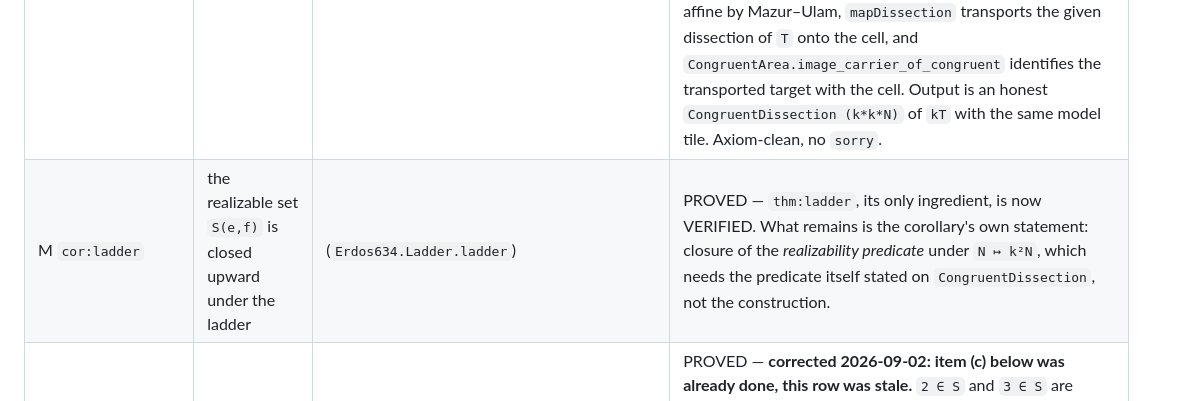
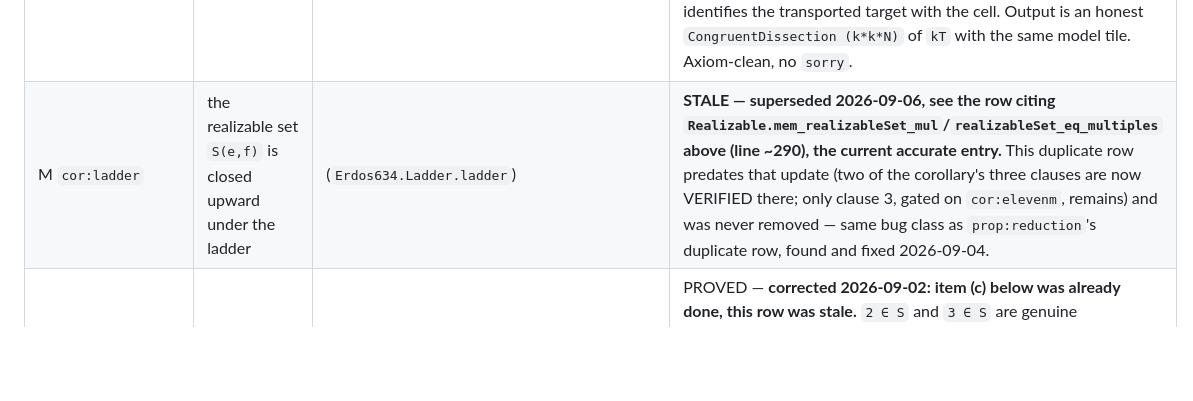
Before and after one commit to ElVec1o/erdos_634_proof, a Markdown page: lean/PAPER_MAP.md, the part around the change. Drawn GitHub-style; blank space fills up the shorter version.

Commit message:
PAPER_MAP: mark a stale duplicate cor:ladder row as superseded
No Lean changes. Found a second copy of cor:ladder's row (same label,
same title) with stale text predating the 2026-09-02 update that
closed two of its three clauses -- never removed after that update,
same bug class as prop:reduction's duplicate found 2026-09-04. Marked
it STALE, pointing to the accurate row (line ~290), following the
precedent already set for thm:lattice's own stale duplicate elsewhere
in the file rather than deleting outright. No label changed.

```diff
--- a/lean/PAPER_MAP.md
+++ b/lean/PAPER_MAP.md
@@ -423,7 +423,7 @@ recurring causes are named in `CLAUDE.md`; the rows say which applies and why.
 | M `cor:int` | `M_α`, `M_β` integral and `≡ N (mod 2)` | none | PROVED — depends on `lem:cancel` and `lem:value`; blocked by the same flux development |
 | M `prop:F1free` | no `F₁` target is `N`-tiled for prime `N` | `InvariantProduct.*` | PROVED — quantifies over tilings of a shape family; needs the invariant-product development at `Dissection` level |
 | M `thm:ladder` | `kT` is cut into `k²N` copies | `Erdos634.Ladder.ladder` | **VERIFIED 2026-09-02.** Both sentences of the paper proof are now theorems. `Subdivision.ladderDissection` is the grid: `cellSet` names the `k²` cells (tag + lattice index), `card_cellSet` counts them via `up_count`/`down_shift`/`total_count`, `cellIdx` indexes them by `Fin (k*k)`, and `cellOf_subset`/`cellOf_disjoint`/`volume_cellOf` supply containment, disjoint interiors and the areas, so `ConvexCover.ofCertificate` assembles a genuine `Dissection (k*k)` of `bigTri` (= `kT`, the homothety of `T` at `A` with ratio `k`); `ladderDissection_congruent` says every cell is congruent to `T`. `Compose.compose` is the refinement, and is the general statement — a dissection of each tile of a dissection composes with it into a `Dissection (M*N)` — which **closes the recurring `composition map on dissections` blocker**. `Ladder.ladder` joins them: the congruence of a cell to `T` gives an isometry, `isoAff` makes it affine by Mazur–Ulam, `mapDissection` transports the given dissection of `T` onto the cell, and `CongruentArea.image_carrier_of_congruent` identifies the transported target with the cell. Output is an honest `CongruentDissection (k*k*N)` of `kT` with the same model tile. Axiom-clean, no `sorry`. |
-| M `cor:ladder` | the realizable set `S(e,f)` is closed upward under the ladder | (`Erdos634.Ladder.ladder`) | PROVED — `thm:ladder`, its only ingredient, is now VERIFIED. What remains is the corollary's own statement: closure of the *realizability predicate* under `N ↦ k²N`, which needs the predicate itself stated on `CongruentDissection`, not the construction. |
+| M `cor:ladder` | the realizable set `S(e,f)` is closed upward under the ladder | (`Erdos634.Ladder.ladder`) | **STALE — superseded 2026-09-06, see the row citing `Realizable.mem_realizableSet_mul`/`realizableSet_eq_multiples` above (line ~290), the current accurate entry.** This duplicate row predates that update (two of the corollary's three clauses are now VERIFIED there; only clause 3, gated on `cor:elevenm`, remains) and was never removed — same bug class as `prop:reduction`'s duplicate row, found and fixed 2026-09-04. |
 | M `cor:elevenm` | `1 ∉ S`, `2, 3 ∈ S` for `(e,f) = (1,2)`, plus primitivity and the `N=11m²` consequence | `Tiling44Bridge.dissection`, `Tiling99Bridge.dissection`, `ElevenMBridge.exists_dissection_11_mul_sq` | PROVED — **corrected 2026-09-02: item (c) below was already done, this row was stale.** `2 ∈ S` and `3 ∈ S` are genuine `CongruentDissection`s (`Tiling44Bridge.dissection`, `Tiling99Bridge.dissection`), and the `N=11m²` consequence for `m` divisible by 2 or 3 is `ElevenMBridge.exists_dissection_11_mul_sq` (commit `587be94`, an earlier session — `lake build Erdos634.ElevenMBridge` confirmed clean 2026-09-02, this row's blocker text just hadn't been updated to reflect it). **Still missing, two things**: (a) `1 ∉ S` — the 135-node engine exhaustion, a negative claim this positive-witness machinery cannot touch; (b) primitivity — "neither the 44- nor 99-tiling arises from `thm:ladder` applied to a smaller member", an extra non-arising claim, not mere existence. Do not flip until both land. |
 | M `thm:primefull` | the prime case for `p ≢ 11 (mod 12)` | `BaseBetaMod12.*`, `IsoAlphaPrime.isoalpha_not_prime`, `InvariantProduct.tile_similar_not_prime` | PROVED — an iff over all dissections; the forward half rests on the branch theorems, the backward on explicit constructions, and neither is at `Dissection` level |
 | M `thm:admissible` | every `N`-tiling of the base-α isosceles target has scale `k = dew` | `ThinFamily.*`, `SolvCore.*` | PROVED — quantifies over tilings; the arithmetic is available, the passage from a tiling to its scale is not |
```
